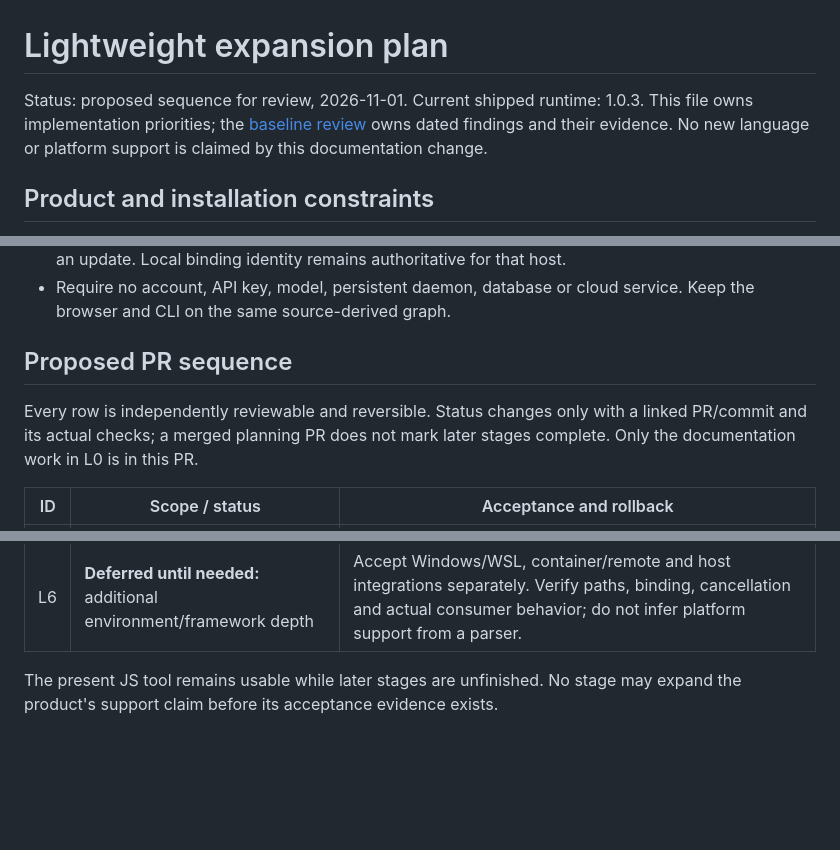
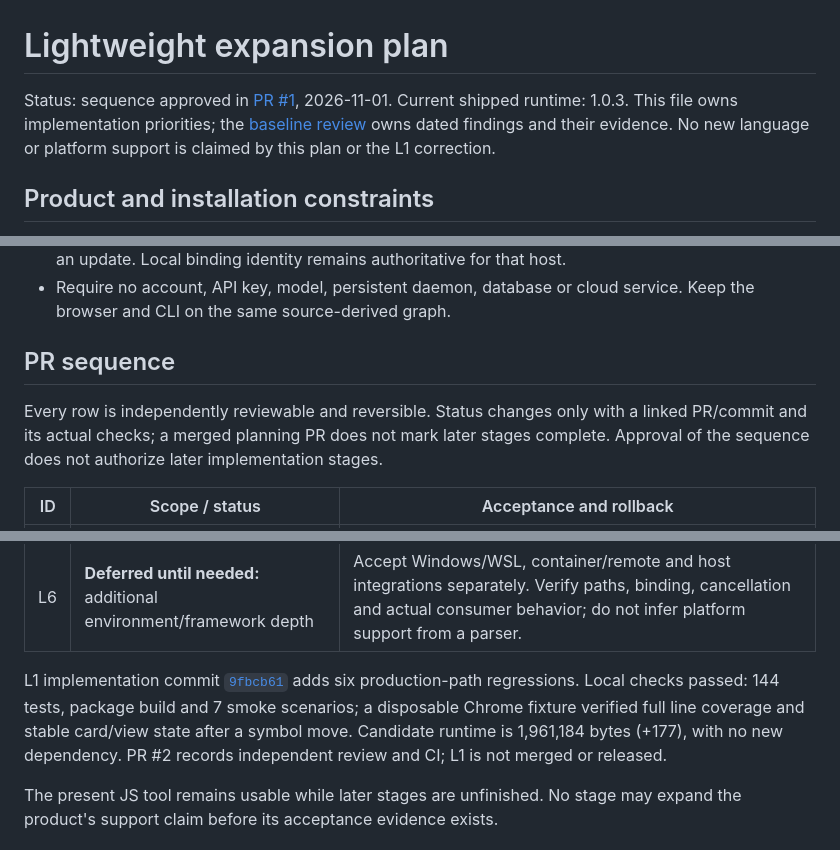
Before and after one commit to OnFiala/agent.mind, a Markdown page: ROADMAP.md, 3 parts joined by grey strips. Drawn GitHub-style; blank space fills up the shorter version.

Commit message:
Track approved plan and L1 review evidence

```diff
--- a/ROADMAP.md
+++ b/ROADMAP.md
@@ -1,9 +1,9 @@
 # Lightweight expansion plan
 
-Status: proposed sequence for review, 2026-11-01. Current shipped runtime: 1.0.3.
+Status: sequence approved in [PR #1](https://github.com/OnFiala/agent.mind/pull/1), 2026-11-01. Current shipped runtime: 1.0.3.
 This file owns implementation priorities; the [baseline review](docs/reviews/2026-11-01-architecture-and-code-quality.md)
 owns dated findings and their evidence. No new language or platform support is
-claimed by this documentation change.
+claimed by this plan or the L1 correction.
 
 ## Product and installation constraints
 
@@ -36,11 +36,11 @@ project/
 - Require no account, API key, model, persistent daemon, database or cloud service.
   Keep the browser and CLI on the same source-derived graph.
 
-## Proposed PR sequence
+## PR sequence
 
 Every row is independently reviewable and reversible. Status changes only with a
 linked PR/commit and its actual checks; a merged planning PR does not mark later
-stages complete. Only the documentation work in L0 is in this PR.
+stages complete. Approval of the sequence does not authorize later implementation stages.
 
 | ID | Scope / status | Acceptance and rollback |
 |---|---|---|
@@ -51,6 +51,12 @@ stages complete. Only the documentation work in L0 is in this PR.
 | L4 | **Proposed:** one bounded TypeScript/TSX/JSX syntax pilot, then production acceptance | Measure at least two parser options before choosing. Source ranges, symbols, errors and uncertainty pass fixtures; size/latency/memory budgets are recorded before accepting the dependency. No framework-routing or complete-call-graph claim. Preserve the existing JS adapter/IDs. |
 | L5 | **Proposed:** Python, then other languages according to real use | One adapter at a time with its own capability/version row, fixtures, scope limits and incremental footprint. Import/name resolution is a separate measured capability from syntax. |
 | L6 | **Deferred until needed:** additional environment/framework depth | Accept Windows/WSL, container/remote and host integrations separately. Verify paths, binding, cancellation and actual consumer behavior; do not infer platform support from a parser. |
+
+L1 implementation commit [`9fbcb61`](https://github.com/OnFiala/agent.mind/commit/9fbcb61fb29a15e145c41f2542b8059e52a51f77) adds six production-path regressions.
+Local checks passed: 144 tests, package build and 7 smoke scenarios; a disposable
+Chrome fixture verified full line coverage and stable card/view state after a symbol
+move. Candidate runtime is 1,961,184 bytes (+177), with no new dependency.
+PR #2 records independent review and CI; L1 is not merged or released.
 
 The present JS tool remains usable while later stages are unfinished. No stage may
 expand the product's support claim before its acceptance evidence exists.
```
Also changed, not shown: other parts of ROADMAP.md (+2 -2 lines).
